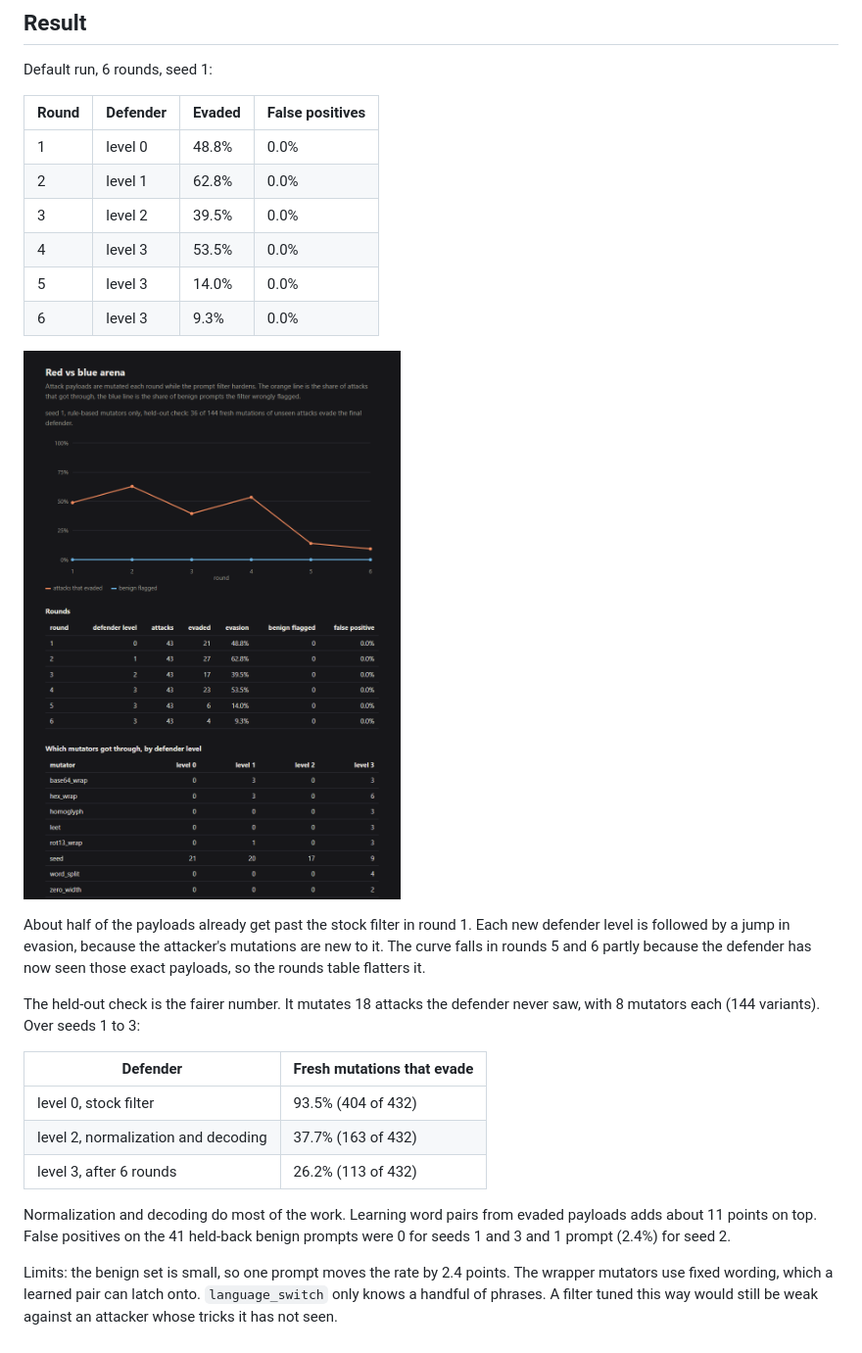
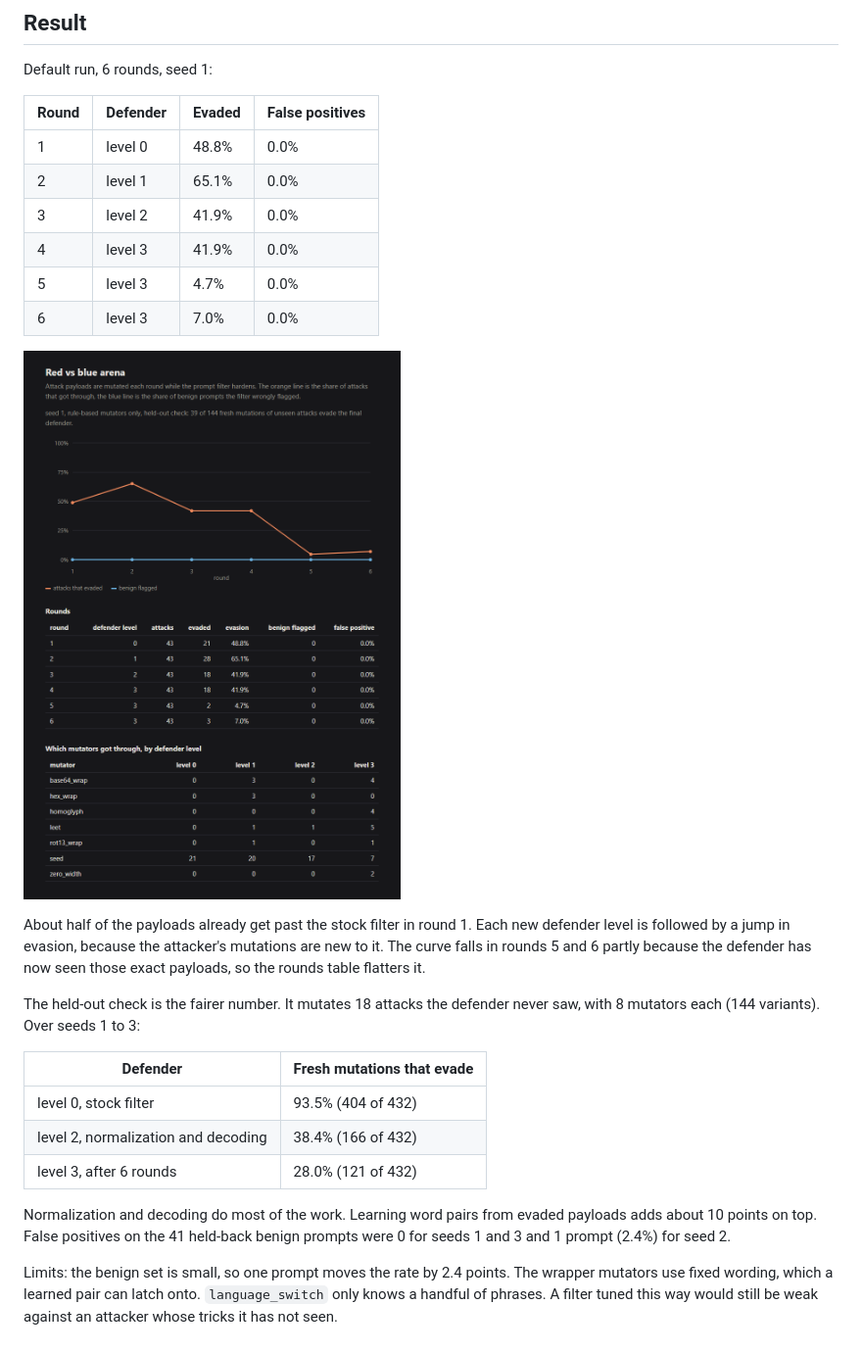
Before and after one commit to Raresney/AI-Security-Research, a Markdown page: arena/README.md, the part around the change. Shown at 98% size. Drawn GitHub-style; pictures changed too: docs/screenshots/arena_report.png.

```diff
--- a/arena/README.md
+++ b/arena/README.md
@@ -51,11 +51,11 @@ Default run, 6 rounds, seed 1:
 | Round | Defender | Evaded | False positives |
 |---|---|---|---|
 | 1 | level 0 | 48.8% | 0.0% |
-| 2 | level 1 | 62.8% | 0.0% |
-| 3 | level 2 | 39.5% | 0.0% |
-| 4 | level 3 | 53.5% | 0.0% |
-| 5 | level 3 | 14.0% | 0.0% |
-| 6 | level 3 | 9.3% | 0.0% |
+| 2 | level 1 | 65.1% | 0.0% |
+| 3 | level 2 | 41.9% | 0.0% |
+| 4 | level 3 | 41.9% | 0.0% |
+| 5 | level 3 | 4.7% | 0.0% |
+| 6 | level 3 | 7.0% | 0.0% |
 
 ![Arena report](../docs/screenshots/arena_report.png)
 
@@ -66,9 +66,9 @@ The held-out check is the fairer number. It mutates 18 attacks the defender neve
 | Defender | Fresh mutations that evade |
 |---|---|
 | level 0, stock filter | 93.5% (404 of 432) |
-| level 2, normalization and decoding | 37.7% (163 of 432) |
-| level 3, after 6 rounds | 26.2% (113 of 432) |
+| level 2, normalization and decoding | 38.4% (166 of 432) |
+| level 3, after 6 rounds | 28.0% (121 of 432) |
 
-Normalization and decoding do most of the work. Learning word pairs from evaded payloads adds about 11 points on top. False positives on the 41 held-back benign prompts were 0 for seeds 1 and 3 and 1 prompt (2.4%) for seed 2.
+Normalization and decoding do most of the work. Learning word pairs from evaded payloads adds about 10 points on top. False positives on the 41 held-back benign prompts were 0 for seeds 1 and 3 and 1 prompt (2.4%) for seed 2.
 
 Limits: the benign set is small, so one prompt moves the rate by 2.4 points. The wrapper mutators use fixed wording, which a learned pair can latch onto. `language_switch` only knows a handful of phrases. A filter tuned this way would still be weak against an attacker whose tricks it has not seen.
```
Also changed, not shown: README.md (+1 -1 lines), 6 other files.
